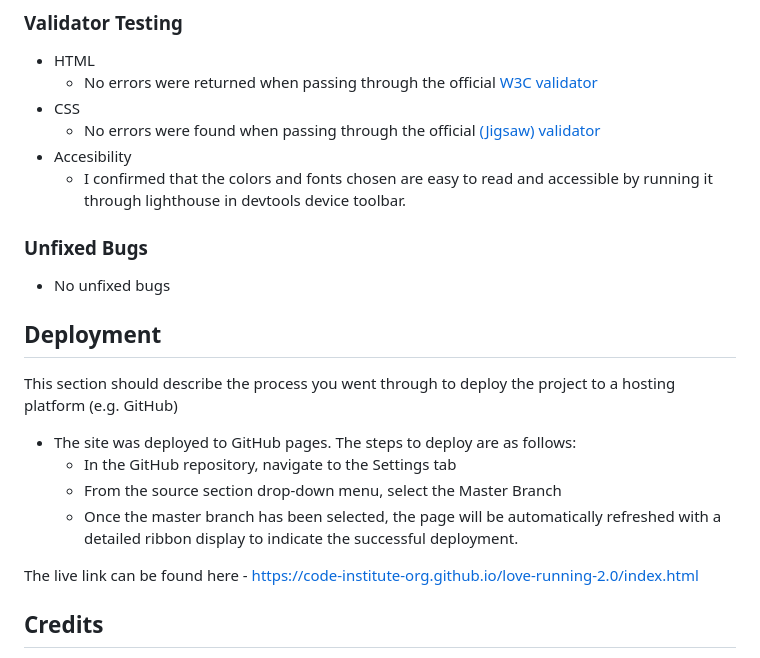
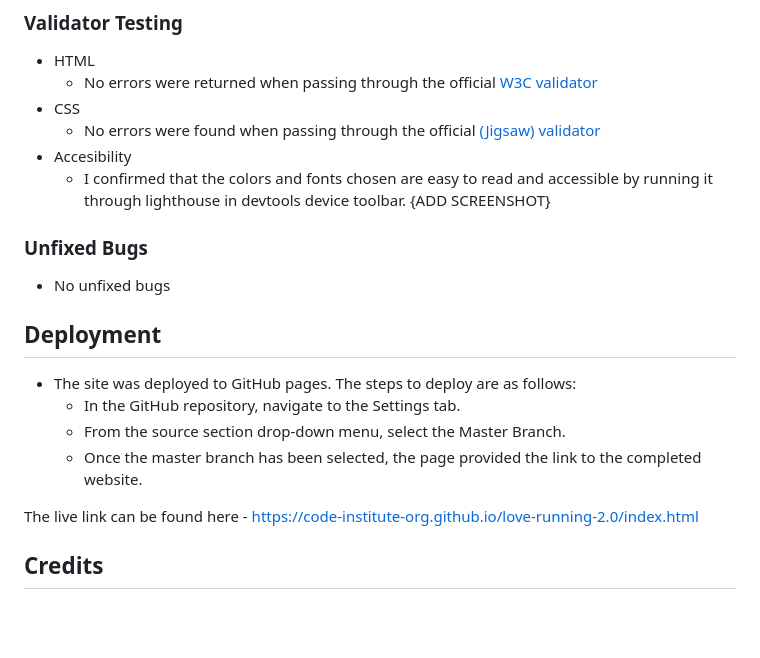
Before and after one commit to solegarciacoach/project-1-buenavida, a Markdown page: README.md, the part around the change. Drawn GitHub-style; blank space fills up the shorter version.

Commit message:
added deployment section to the README.md file

```diff
--- a/README.md
+++ b/README.md
@@ -80,7 +80,7 @@ The website aims to convert users into masterclass participants.
 - CSS
   - No errors were found when passing through the official [(Jigsaw) validator](https://jigsaw.w3.org/css-validator/validator?uri=https%3A%2F%2Fvalidator.w3.org%2Fnu%2F%3Fdoc%3Dhttps%253A%252F%252Fcode-institute-org.github.io%252Flove-running-2.0%252Findex.html&profile=css3svg&usermedium=all&warning=1&vextwarning=&lang=en#css)
 - Accesibility
-  - I confirmed that the colors and fonts chosen are easy to read and accessible by running it through lighthouse in devtools device toolbar.
+  - I confirmed that the colors and fonts chosen are easy to read and accessible by running it through lighthouse in devtools device toolbar. {ADD SCREENSHOT}
 
 ### Unfixed Bugs
 
@@ -88,12 +88,10 @@ The website aims to convert users into masterclass participants.
 
 ## Deployment
 
-This section should describe the process you went through to deploy the project to a hosting platform (e.g. GitHub)
-
 - The site was deployed to GitHub pages. The steps to deploy are as follows:
-  - In the GitHub repository, navigate to the Settings tab
-  - From the source section drop-down menu, select the Master Branch
-  - Once the master branch has been selected, the page will be automatically refreshed with a detailed ribbon display to indicate the successful deployment.
+  - In the GitHub repository, navigate to the Settings tab.
+  - From the source section drop-down menu, select the Master Branch.
+  - Once the master branch has been selected, the page provided the link to the completed website.
 
 The live link can be found here - https://code-institute-org.github.io/love-running-2.0/index.html
 
```
